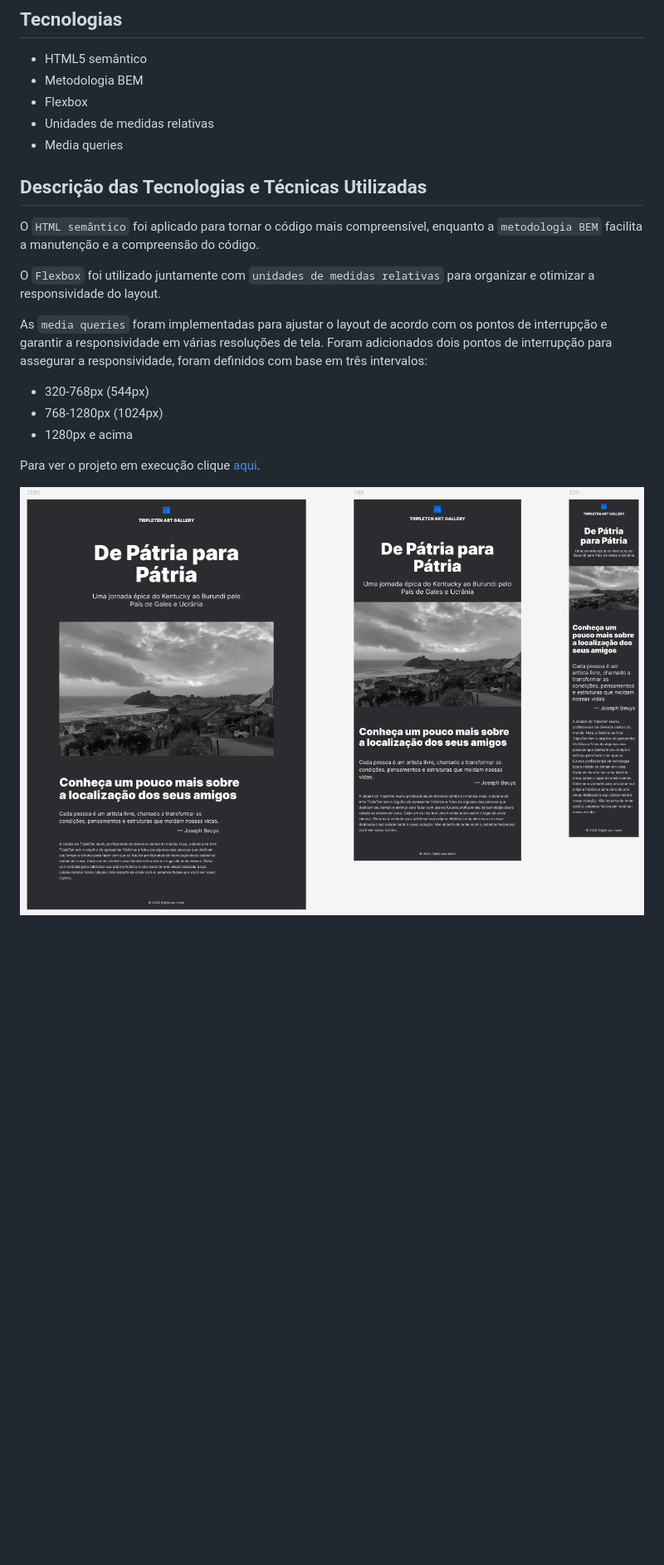
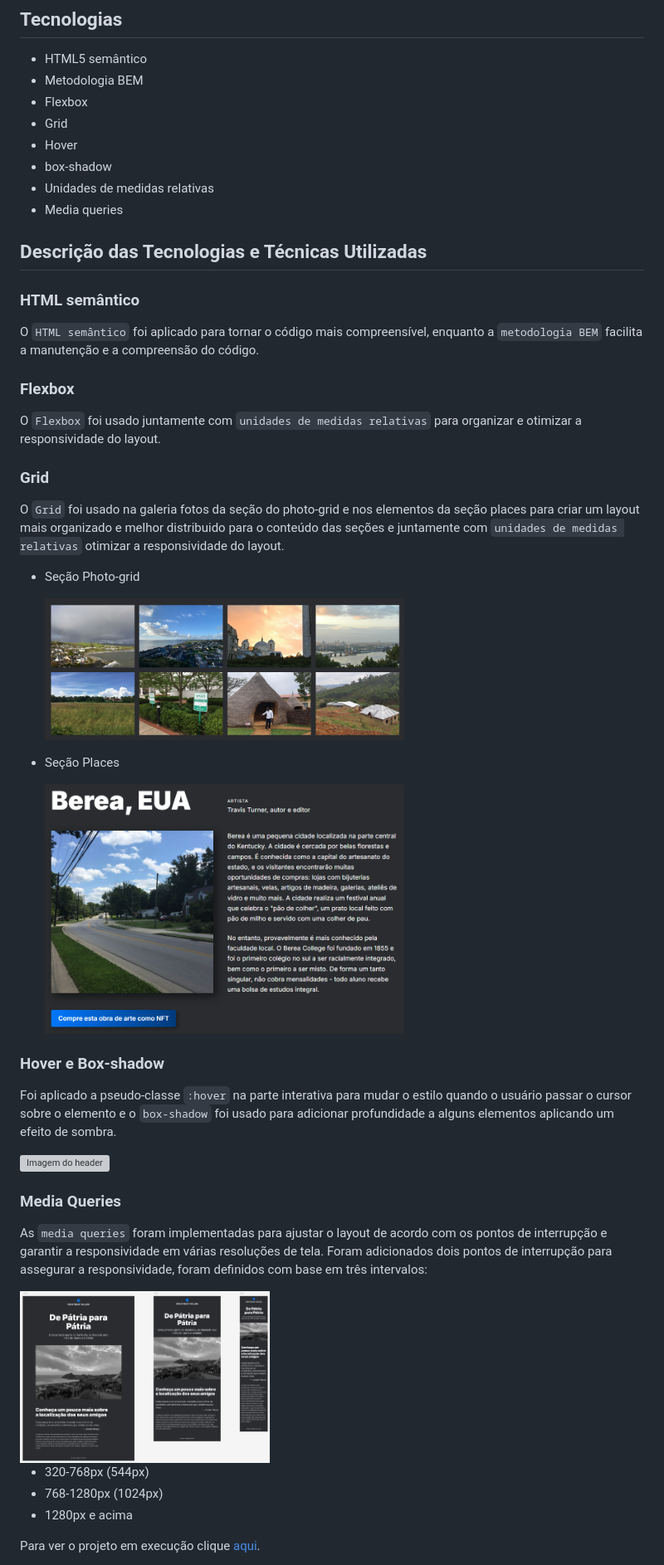
Before and after one commit to Vinimello90/web_project_homeland, a Markdown page: README.md, the part around the change. Shown at 83% size. GitHub-like rendering; pictures changed too: images/photo-grid-section.png (added), images/places.png (added); blank space fills up the shorter version; grey boxes are pictures that could not be loaded.

Commit message:
update readme.md and remove hover from mobile size

```diff
--- a/README.md
+++ b/README.md
@@ -7,21 +7,48 @@ Este é um projeto da Tripleten Art Gallery - Homeland, destinado a profissionai
 - HTML5 semântico
 - Metodologia BEM
 - Flexbox
+- Grid
+- Hover
+- box-shadow
 - Unidades de medidas relativas
 - Media queries
 
 ## Descrição das Tecnologias e Técnicas Utilizadas
 
+### HTML semântico
+
 O `HTML semântico` foi aplicado para tornar o código mais compreensível, enquanto a `metodologia BEM` facilita a manutenção e a compreensão do código.
 
-O `Flexbox` foi utilizado juntamente com `unidades de medidas relativas` para organizar e otimizar a responsividade do layout.
+### Flexbox
+
+O `Flexbox` foi usado juntamente com `unidades de medidas relativas` para organizar e otimizar a responsividade do layout.
+
+### Grid
+
+O `Grid` foi usado na galeria fotos da seção do photo-grid e nos elementos da seção places para criar um layout mais organizado e melhor distribuido para o conteúdo das seções e juntamente com `unidades de medidas relativas` otimizar a responsividade do layout.
+
+- Seção Photo-grid
+
+  <img src="./images/photo-grid-section.png" alt="Imagem do header" width="60%">
+
+- Seção Places
+
+  <img src="./images/places.png" alt="Imagem do header" width="60%">
+
+### Hover e Box-shadow
+
+Foi aplicado a pseudo-classe `:hover` na parte interativa para mudar o estilo quando o usuário passar o cursor sobre o elemento e o `box-shadow` foi usado para adicionar profundidade a alguns elementos aplicando um efeito de sombra.
+
+<img src="./images/hover-shadow.png" alt="Imagem do header" width="60%">
+
+### Media Queries
 
 As `media queries` foram implementadas para ajustar o layout de acordo com os pontos de interrupção e garantir a responsividade em várias resoluções de tela. Foram adicionados dois pontos de interrupção para assegurar a responsividade, foram definidos com base em três intervalos:
+
+<img src="./images/homeland.png" alt="Imagem do header" width="40%">
 
 - 320-768px (544px)
 - 768-1280px (1024px)
 - 1280px e acima
 
 Para ver o projeto em execução clique <a href="https://vinimello90.github.io/web_project_homeland/">aqui</a>.
-
-<img src="./images/readme.png" alt="Imagem do header" width="100%">
```
Also changed, not shown: image.png (added), images/homeland.png (renamed from images/readme.png), 3 other files.
